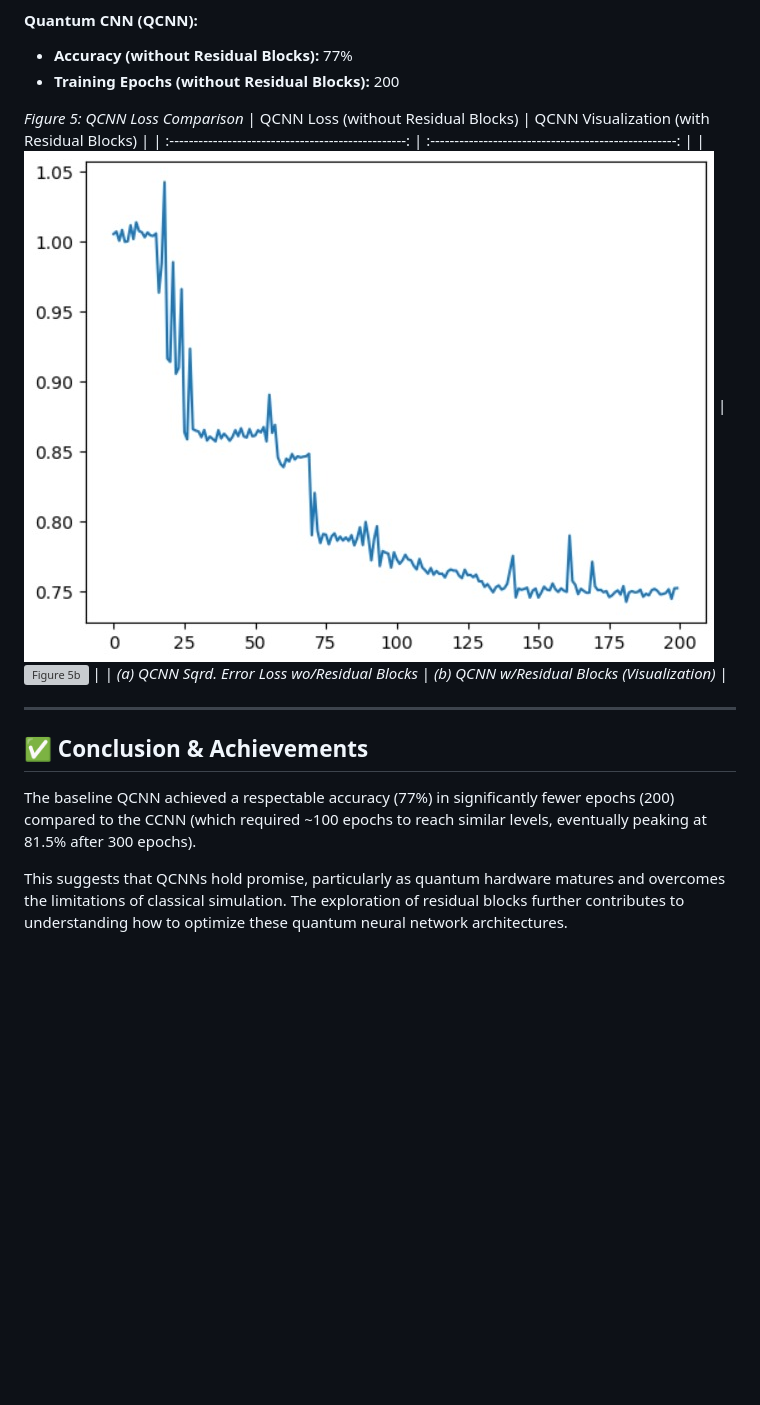
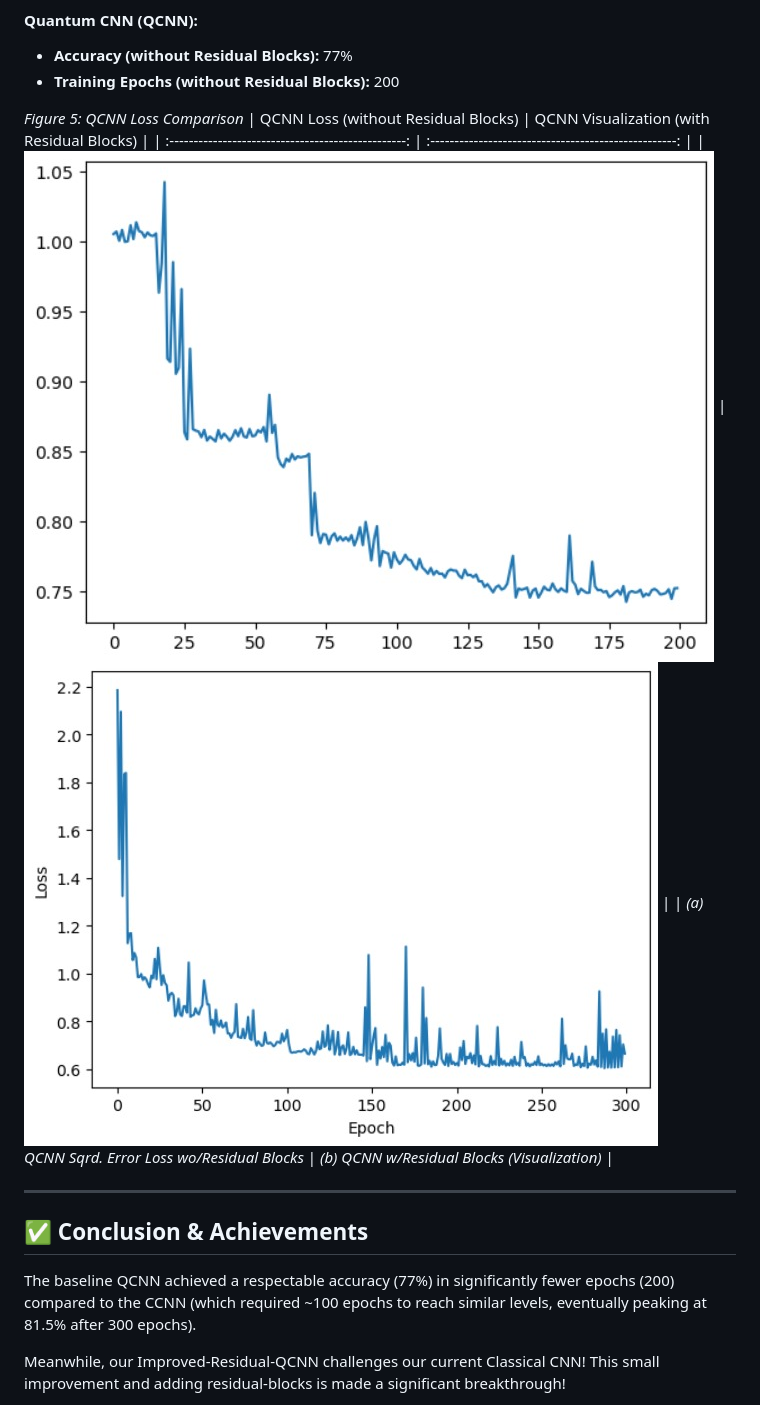
Before and after one commit to f361015/Quantum-CNN-TicTacToe, a Markdown page: README.md, the part around one of its changes. GitHub-like rendering; blank space fills up the shorter version; grey boxes are pictures that could not be loaded.

```diff
--- a/README.md
+++ b/README.md
@@ -101,7 +101,7 @@ The QCNN incorporates additional components:
 *Figure 5: QCNN Loss Comparison*
 | QCNN Loss (without Residual Blocks)                  | QCNN Visualization (with Residual Blocks)             |
 | :-------------------------------------------------: | :---------------------------------------------------: |
-| ![_Figure 5a_](/Report/assets/qcnn.jpeg)            | ![_Figure 5b_](/Report/assets/image5b.png)             |
+| ![_Figure 5a_](/Report/assets/qcnn.jpeg)            | ![_Figure 5b_](/Report/assets/imp_qcnn.jpeg)             |
 | *(a) QCNN Sqrd. Error Loss wo/Residual Blocks* | *(b) QCNN w/Residual Blocks (Visualization)* |
 
 ---
@@ -110,5 +110,5 @@ The QCNN incorporates additional components:
 
 The baseline QCNN achieved a respectable accuracy (77%) in significantly fewer epochs (200) compared to the CCNN (which required ~100 epochs to reach similar levels, eventually peaking at 81.5% after 300 epochs).
 
-This suggests that QCNNs hold promise, particularly as quantum hardware matures and overcomes the limitations of classical simulation. The exploration of residual blocks further contributes to understanding how to optimize these quantum neural network architectures.
+Meanwhile, our Improved-Residual-QCNN challenges our current Classical CNN! This small improvement and adding residual-blocks is made a significant breakthrough!
 
```
Also changed, not shown: other parts of README.md (+18 -4 lines).
